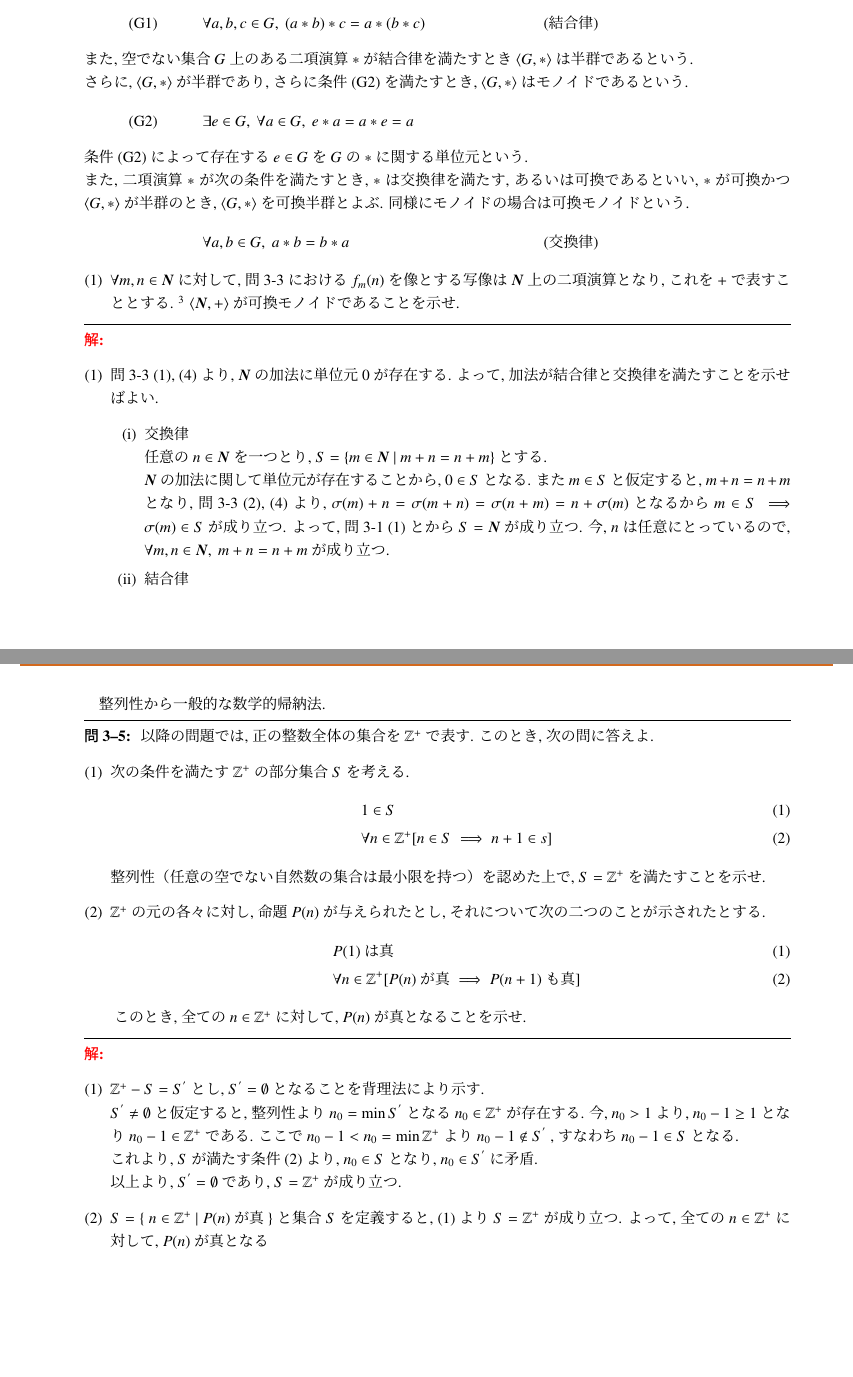
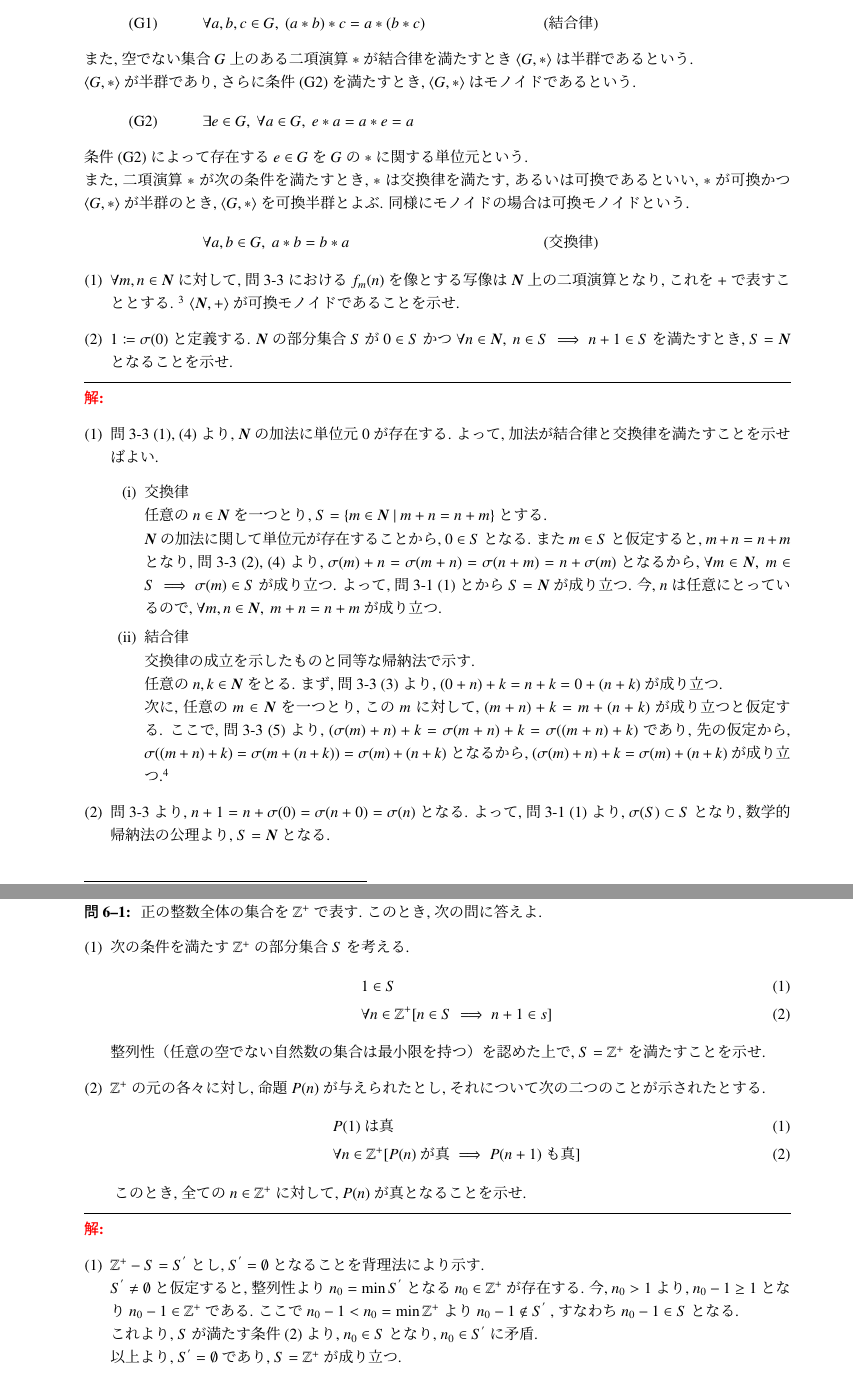
Before and after one commit to anman6347/math_psets, a LaTeX problem sheet (psets.tex, which reads psets_algebra.tex, psets_pstock.tex): two parts of pages 24 and 25 of 32 before the commit and two parts of pages 24 and 31 of 31 after it, joined at a grey line, cut so that both start at the same text, the shorter picture padded with empty space. Compiled offline with pLaTeX and dvipdfmx.

Commit message:
:memo: update: 問題 3-4 の編集, 3-5 を問題ストックへ移行

```diff
--- a/psets_algebra.tex
+++ b/psets_algebra.tex
@@ -294,7 +294,7 @@ $*$ は結合律を満たす, あるいは結合的であるという.
 \begin{align}
 & \forall a, b, c \in G,\ (a * b) * c =  a * (b * c) & & (\text{結合律})\tag*{\hspace{3zw}(G1)}\\
 \intertext{また, 空でない集合 $G$ 上のある二項演算 $*$ が結合律を満たすとき $\langle G, * \rangle$ は半群であるという.\newline
-さらに, $\langle G, * \rangle$ が半群であり, さらに条件 (G2) を満たすとき, $\langle G, * \rangle$ はモノイドであるという.}
+$\langle G, * \rangle$ が半群であり, さらに条件 (G2) を満たすとき, $\langle G, * \rangle$ はモノイドであるという.}
 & \exists e \in G,\ \forall a \in G,\ e * a = a * e = a \tag*{\hspace{3zw}(G2)}
 \intertext{条件 (G2) によって存在する $e \in G$ を $G$ の $*$ に関する単位元という.\newline
 また, 二項演算 $*$ が次の条件を満たすとき, $*$ は交換律を満たす, あるいは可換であるといい, $*$ が可換かつ $\langle G, *\rangle$ が半群のとき, $\langle G, *\rangle$ を可換半群とよぶ.
@@ -305,6 +305,7 @@ $*$ は結合律を満たす, あるいは結合的であるという.
 \item $\forall m, n\in \bm{N}$ に対して, 問\ref{sec:algebra}-\ref{pname:Nplus}\ における $f_m(n)$ を像とする写像は $\bm{N}$ 上の二項演算となり, これを $+$ で表すこととする.
 \footnote[3]{記号 $+$ が二項演算とき, $+$ はしばしば加法（演算）とよばれる.}
 $\langle \bm{N}, +\rangle$ が可換モノイドであることを示せ.
+\item $1 \coloneqq \sigma(0)$ と定義する. $\bm{N}$ の部分集合 $S$ が $0 \in S$ かつ $\forall n \in \bm{N},\ n \in S \implies n + 1 \in S$ を満たすとき, $S = \bm{N}$ となることを示せ.
 }{
 \item 問\ref{sec:algebra}-\ref{pname:Nplus}\ (1), (4) より, $\bm{N}$ の加法に単位元 $0$ が存在する.
 よって, 加法が結合律と交換律を満たすことを示せばよい.
@@ -313,43 +314,17 @@ $\langle \bm{N}, +\rangle$ が可換モノイドであることを示せ.
     任意の $n \in \bm{N}$ を一つとり, $S = \{ m \in \bm{N}\ |\ m + n = n + m\}$ とする.\\
     $\bm{N}$ の加法に関して単位元が存在することから, $0 \in S$ となる.
     また $m \in S$ と仮定すると, $m + n = n + m$ となり, 問\ref{sec:algebra}-\ref{pname:Nplus}\ (2), (4) より,
-    $\sigma (m) + n = \sigma (m + n) = \sigma (n + m) = n + \sigma (m)$ となるから $m \in S \implies \sigma (m) \in S$ が成り立つ.
+    $\sigma (m) + n = \sigma (m + n) = \sigma (n + m) = n + \sigma (m)$ となるから, $\forall m \in \bm{N},\ m \in S \implies \sigma (m) \in S$ が成り立つ.
     よって, 問\ref{sec:algebra}-\ref{pname:peano}\ (1) とから $S = \bm{N}$ が成り立つ. 今, $n$ は任意にとっているので, $\forall m, n\in \bm{N},\ m + n = n + m$ が成り立つ.
-    \item 結合律
+    \item 結合律\\
+    交換律の成立を示したものと同等な帰納法で示す.\\
+    任意の $n, k \in \bm{N}$ をとる. まず, 問\ref{sec:algebra}-\ref{pname:Nplus}\ (3) より, $(0 + n) + k = n + k = 0 + (n + k)$ が成り立つ.\\
+    次に, 任意の $m \in \bm{N}$ を一つとり, この $m$ に対して, $(m + n) + k = m + (n + k)$ が成り立つと仮定する.
+    ここで, 問\ref{sec:algebra}-\ref{pname:Nplus}\ (5) より, $(\sigma (m) + n) + k = \sigma (m + n) + k = \sigma ((m + n) + k)$ であり, 先の仮定から, $\sigma ((m + n) + k) = \sigma (m + (n + k)) = \sigma (m) + (n + k)$
+    となるから, $(\sigma (m) + n) + k = \sigma (m) + (n + k)$ が成り立つ.\footnote[4]{これにより, $P(0) \land \forall n \in \bm{N},\ P(n) \implies P(n + 1)$ から $\forall n \in \bm{N},\ P(n)$ が成り立つといえる.}
 \end{enumerate}
+\item 問\ref{sec:algebra}-\ref{pname:Nplus}\ より, $n + 1 = n + \sigma (0) = \sigma (n + 0) = \sigma (n)$ となる.
+よって, 問\ref{sec:algebra}-\ref{pname:peano}\ (1) より, $\sigma (S) \subset S$ となり, 数学的帰納法の公理より, $S = \bm{N}$ となる.
 }
 \makeatletter\tagsleft@false\makeatother
 \end{nmprob}
-
-
-
-\begin{nmprob}
-整列性から一般的な数学的帰納法.
-\pbenumex{
-    以降の問題では, 正の整数全体の集合を $\mathbb{Z}^+$ で表す. このとき, 次の問に答えよ.
-}{
-\item 次の条件を満たす $\mathbb{Z}^+$ の部分集合 $S$ を考える.
-\begin{align}
-    &1 \in S\\
-    &\forall n \in \mathbb{Z}^+ [n \in S \implies n + 1 \in s]
-\end{align}
-整列性（任意の空でない自然数の集合は最小限を持つ）を認めた上で, $S = \mathbb{Z}^+$ を満たすことを示せ.
-\item $\mathbb{Z}^+$ の元の各々に対し, 命題 $P(n)$ が与えられたとし, それについて次の二つのことが示されたとする.
-\setcounter{equation}{0}
-\begin{align}
-    &P(1) \text{は真}\\
-    &\forall n \in \mathbb{Z}^+ [P(n) \text{が真} \implies P(n+1) \text{も真}]
-\end{align}
-\setcounter{equation}{0}
-このとき, 全ての $n \in \mathbb{Z}^+$ に対して, $P(n)$ が真となることを示せ.
-}{
-\item $\mathbb{Z}^+ - S = S^{'}$ とし, $S^{'} = \emptyset$ となることを背理法により示す.\\
-$S^{'} \neq \emptyset$ と仮定すると, 整列性より $n_0 = \min S^{'}$ となる $n_0 \in \mathbb{Z}^+$ が存在する.
-今, $n_0 > 1$ より, $n_0 - 1 \geq 1$ となり $n_0 - 1 \in \mathbb{Z}^+$ である.
-ここで $n_0 - 1 < n_0 = \min \mathbb{Z}^+$ より $n_0 - 1 \notin S^{'}$ , すなわち $n_0 - 1 \in S$ となる.\\
-これより, $S$ が満たす条件(2)より, $n_0 \in S$ となり, $n_0 \in S^{'}$ に矛盾.\\
-以上より, $S^{'} = \emptyset$ であり, $S = \mathbb{Z}^+$ が成り立つ.
-\item $S =  \{\ n \in \mathbb{Z}^+\ |\ P(n) \text{が真} \}$ と集合 $S$ を定義すると, (1)より $S = \mathbb{Z}^+$ が成り立つ.
-よって, 全ての $n \in \mathbb{Z}^+$ に対して, $P(n)$ が真となる
-}
-\end{nmprob}
--- a/psets_pstock.tex
+++ b/psets_pstock.tex
@@ -3,10 +3,30 @@
 \begin{nmprob}
 編集の都合上, 後から追加する予定の問題. 基本的に応用的な問題.
 \pbenumex{
-    制作中.
+    正の整数全体の集合を $\mathbb{Z}^+$ で表す. このとき, 次の問に答えよ.
 }{
-\item 未定
+\item 次の条件を満たす $\mathbb{Z}^+$ の部分集合 $S$ を考える.
+\begin{align}
+    &1 \in S\\
+    &\forall n \in \mathbb{Z}^+ [n \in S \implies n + 1 \in s]
+\end{align}
+整列性（任意の空でない自然数の集合は最小限を持つ）を認めた上で, $S = \mathbb{Z}^+$ を満たすことを示せ.
+\item $\mathbb{Z}^+$ の元の各々に対し, 命題 $P(n)$ が与えられたとし, それについて次の二つのことが示されたとする.
+\setcounter{equation}{0}
+\begin{align}
+    &P(1) \text{は真}\\
+    &\forall n \in \mathbb{Z}^+ [P(n) \text{が真} \implies P(n+1) \text{も真}]
+\end{align}
+\setcounter{equation}{0}
+このとき, 全ての $n \in \mathbb{Z}^+$ に対して, $P(n)$ が真となることを示せ.
 }{
-\item 未定
+\item $\mathbb{Z}^+ - S = S^{'}$ とし, $S^{'} = \emptyset$ となることを背理法により示す.\\
+$S^{'} \neq \emptyset$ と仮定すると, 整列性より $n_0 = \min S^{'}$ となる $n_0 \in \mathbb{Z}^+$ が存在する.
+今, $n_0 > 1$ より, $n_0 - 1 \geq 1$ となり $n_0 - 1 \in \mathbb{Z}^+$ である.
+ここで $n_0 - 1 < n_0 = \min \mathbb{Z}^+$ より $n_0 - 1 \notin S^{'}$ , すなわち $n_0 - 1 \in S$ となる.\\
+これより, $S$ が満たす条件(2)より, $n_0 \in S$ となり, $n_0 \in S^{'}$ に矛盾.\\
+以上より, $S^{'} = \emptyset$ であり, $S = \mathbb{Z}^+$ が成り立つ.
+\item $S =  \{\ n \in \mathbb{Z}^+\ |\ P(n) \text{が真} \}$ と集合 $S$ を定義すると, (1)より $S = \mathbb{Z}^+$ が成り立つ.
+よって, 全ての $n \in \mathbb{Z}^+$ に対して, $P(n)$ が真となる
 }
 \end{nmprob}
```
Also changed, not shown: psets.pdf, psets_algebra.tex (2 more changed lines).
